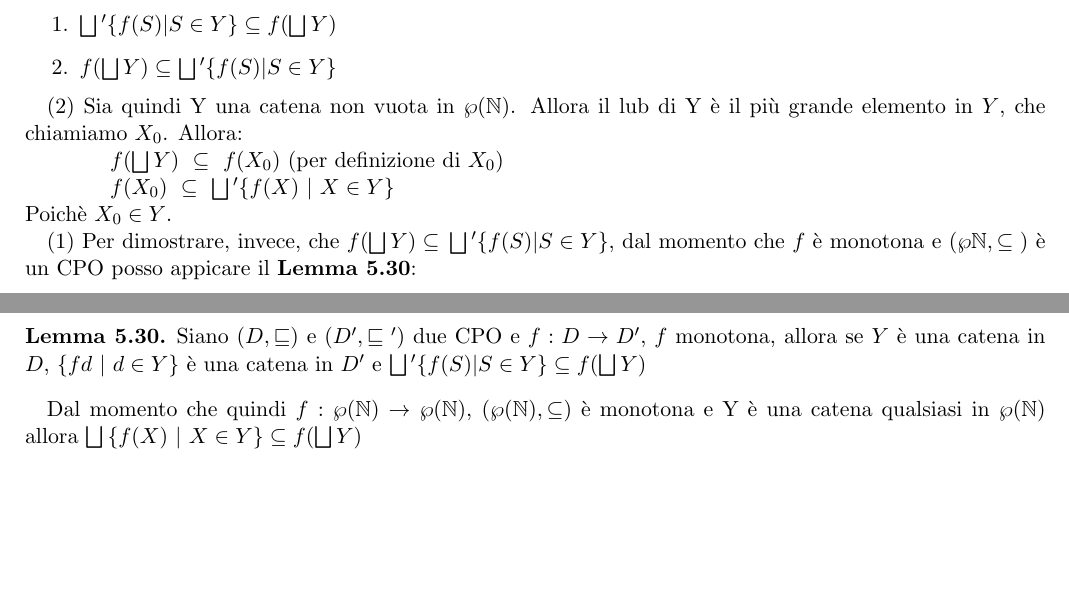
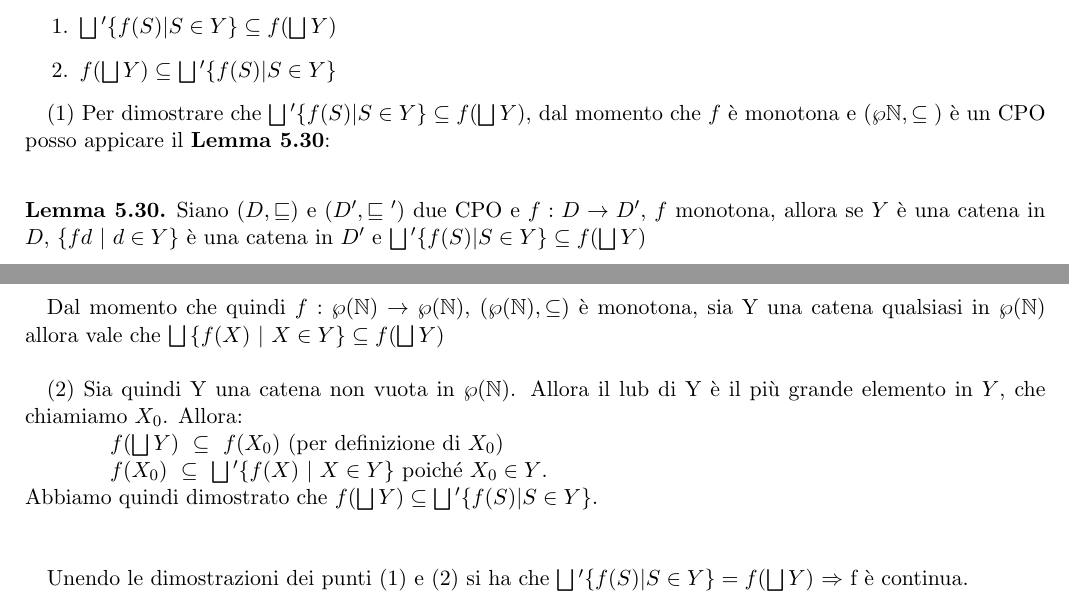
Before and after one commit to mzanella/vds1718-Homeworks, a LaTeX document (vds.tex, which reads exercises/ex7.tex): two parts of pages 18 and 19 of 29, joined at a grey line, cut so that both start at the same text, the shorter picture padded with empty space. Compiled offline with pdfLaTeX.

Commit message:
Sistemata dimostrazione continuità

```diff
--- a/exercises/ex7.tex
+++ b/exercises/ex7.tex
@@ -62,3 +57,0 @@
-    Poichè $X_0\in{}Y$.
-
-    (1) Per dimostrare, invece, che $f(\lub{}Y) \subseteq{}
@@ -72,5 +66,5 @@
     \subseteq f(\lub{}Y)$
     \end{customlem}
     Dal momento che quindi $f:\wp{(\mathbb{N})}\rightarrow{}\wp{(\mathbb{N})}$,
-    $(\wp{(\mathbb{N})}, \subseteq)$ è monotona e Y è una catena qualsiasi in
-    $\wp{(\mathbb{N})}$ allora $\lub{}\{f(X)~|~X\in{}Y\}\subseteq{}f(\lub{}Y)$
+    $(\wp{(\mathbb{N})}, \subseteq)$ è monotona, sia Y una catena qualsiasi in
+    $\wp{(\mathbb{N})}$ allora vale che $\lub{}\{f(X)~|~X\in{}Y\}\subseteq{}f(\lub{}Y)$\\
@@ -77,3 +75,9 @@
+    \hspace*{1.5cm}$f(X_0)~\subseteq~\lub{}'\{f(X)~|~X\in{}Y\}$ poiché $X_0\in{}Y$.\\
+    Abbiamo quindi dimostrato che $f(\lub{}Y) \subseteq \lub{}' \{f(S) | S \in{}Y\}$.\\ \\
+
+    Unendo le dimostrazioni dei punti (1) e (2) si ha che $\lub{}' \{f(S) | S \in{}Y\} = f(\lub{}Y)$ $\Rightarrow$ f è 	continua.
+
+
 	%Applicando al nostro caso vedo che:
 %	%$ \bigsqcup$ ' \{ \textit{f(S)} \textbar{} \textit{S}
 %    %$\in\wp(\mathbb{N})$ \} = $\bigsqcup$ ' \{$\emptyset$, $\mathbb{N}$\} =
```
Also changed, not shown: exercises/ex7.tex (11 more changed lines).
